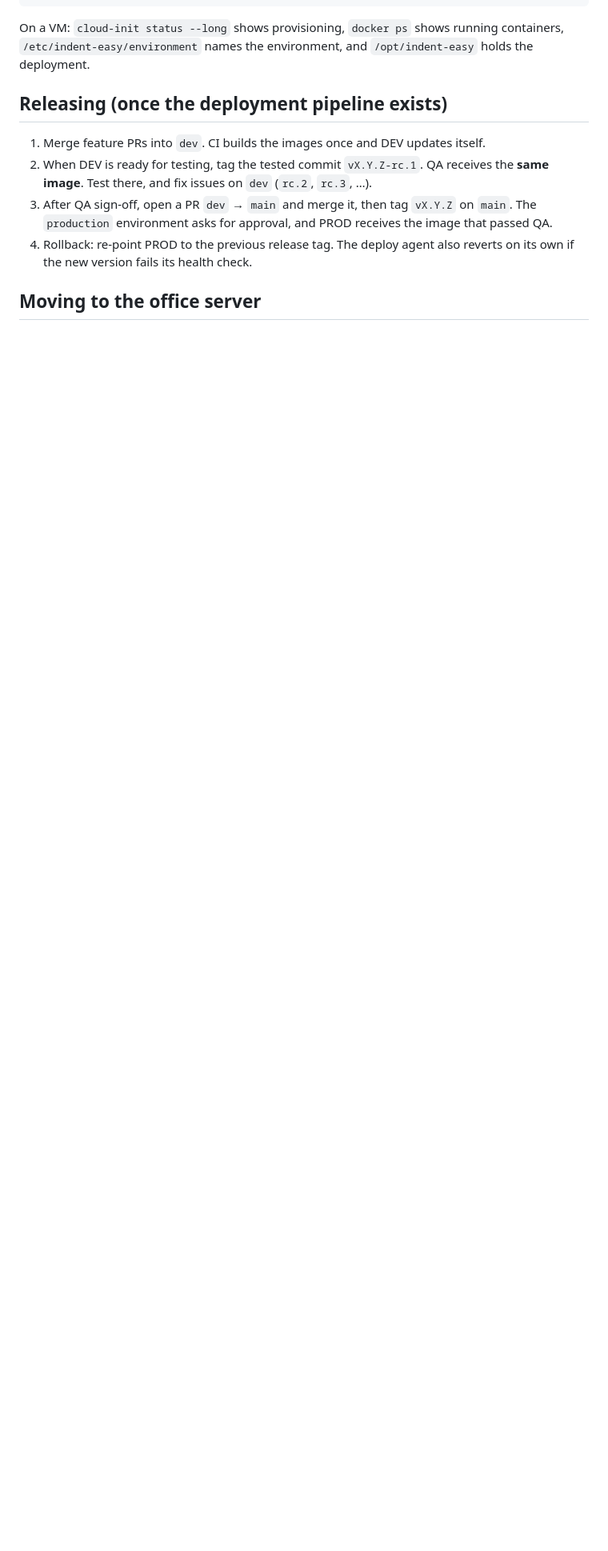
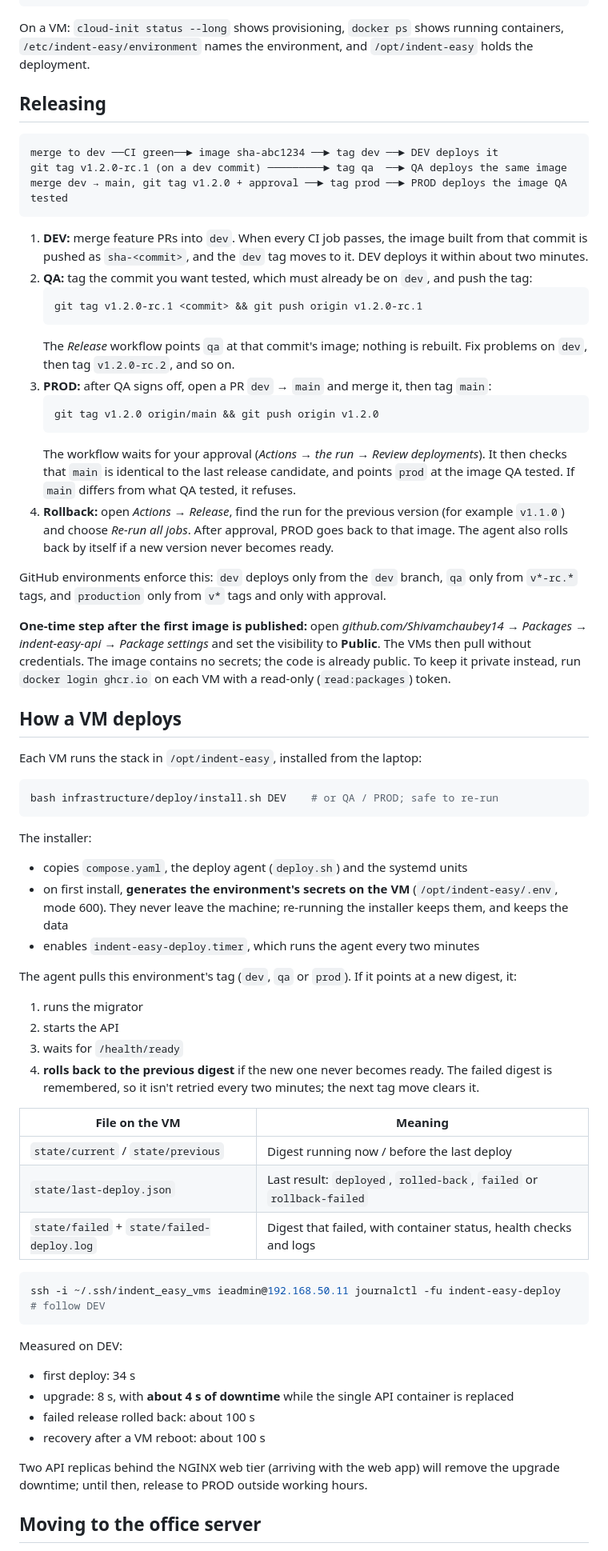
Before and after one commit to Shivamchaubey14/indent-easy-platform, a Markdown page: docs/runbooks/environments.md, the part around one of its changes. Shown at 80% size. Drawn GitHub-style; blank space fills up the shorter version.

Commit message:
Document releasing and how the VMs deploy
Covers the tag-based release flow, approving and rolling back
production, the one-time step of making the image package public,
installing the stack on a VM, the agent's state files, and the
measured deploy, rollback and reboot times, including the few
seconds of downtime a single API container causes during an upgrade.

````diff
--- a/docs/runbooks/environments.md
+++ b/docs/runbooks/environments.md
@@ -67,15 +67,81 @@ powershell -File infrastructure\vm\vm.ps1 ssh DEV         # shell as ieadmin
 On a VM: `cloud-init status --long` shows provisioning, `docker ps` shows running containers,
 `/etc/indent-easy/environment` names the environment, and `/opt/indent-easy` holds the deployment.
 
-## Releasing (once the deployment pipeline exists)
+## Releasing
 
-1. Merge feature PRs into `dev`. CI builds the images once and DEV updates itself.
-2. When DEV is ready for testing, tag the tested commit `vX.Y.Z-rc.1`. QA receives the **same
-   image**. Test there, and fix issues on `dev` (`rc.2`, `rc.3`, …).
-3. After QA sign-off, open a PR `dev` → `main` and merge it, then tag `vX.Y.Z` on `main`. The
-   `production` environment asks for approval, and PROD receives the image that passed QA.
-4. Rollback: re-point PROD to the previous release tag. The deploy agent also reverts on its own
-   if the new version fails its health check.
+```text
+merge to dev ──CI green──► image sha-abc1234 ──► tag dev ──► DEV deploys it
+git tag v1.2.0-rc.1 (on a dev commit) ─────────► tag qa  ──► QA deploys the same image
+merge dev → main, git tag v1.2.0 + approval ──► tag prod ──► PROD deploys the image QA tested
+```
+
+1. **DEV:** merge feature PRs into `dev`. When every CI job passes, the image built from that commit
+   is pushed as `sha-<commit>`, and the `dev` tag moves to it. DEV deploys it within about two minutes.
+2. **QA:** tag the commit you want tested, which must already be on `dev`, and push the tag:
+   ```sh
+   git tag v1.2.0-rc.1 <commit> && git push origin v1.2.0-rc.1
+   ```
+   The *Release* workflow points `qa` at that commit's image; nothing is rebuilt. Fix problems on
+   `dev`, then tag `v1.2.0-rc.2`, and so on.
+3. **PROD:** after QA signs off, open a PR `dev` → `main` and merge it, then tag `main`:
+   ```sh
+   git tag v1.2.0 origin/main && git push origin v1.2.0
+   ```
+   The workflow waits for your approval (*Actions → the run → Review deployments*). It then
+   checks that `main` is identical to the last release candidate, and points `prod` at the image QA
+   tested. If `main` differs from what QA tested, it refuses.
+4. **Rollback:** open *Actions → Release*, find the run for the previous version (for example
+   `v1.1.0`) and choose *Re-run all jobs*. After approval, PROD goes back to that image. The agent
+   also rolls back by itself if a new version never becomes ready.
+
+GitHub environments enforce this: `dev` deploys only from the `dev` branch, `qa` only from
+`v*-rc.*` tags, and `production` only from `v*` tags and only with approval.
+
+**One-time step after the first image is published:** open
+*github.com/Shivamchaubey14 → Packages → indent-easy-api → Package settings* and set the visibility
+to **Public**. The VMs then pull without credentials. The image contains no secrets; the code is
+already public. To keep it private instead, run `docker login ghcr.io` on each VM with a
+read-only (`read:packages`) token.
+
+## How a VM deploys
+
+Each VM runs the stack in `/opt/indent-easy`, installed from the laptop:
+
+```sh
+bash infrastructure/deploy/install.sh DEV    # or QA / PROD; safe to re-run
+```
+
+The installer:
+- copies `compose.yaml`, the deploy agent (`deploy.sh`) and the systemd units
+- on first install, **generates the environment's secrets on the VM** (`/opt/indent-easy/.env`, mode
+  600). They never leave the machine; re-running the installer keeps them, and keeps the data
+- enables `indent-easy-deploy.timer`, which runs the agent every two minutes
+
+The agent pulls this environment's tag (`dev`, `qa` or `prod`). If it points at a new digest, it:
+1. runs the migrator
+2. starts the API
+3. waits for `/health/ready`
+4. **rolls back to the previous digest** if the new one never becomes ready. The failed digest is
+   remembered, so it isn't retried every two minutes; the next tag move clears it.
+
+| File on the VM | Meaning |
+|---|---|
+| `state/current` / `state/previous` | Digest running now / before the last deploy |
+| `state/last-deploy.json` | Last result: `deployed`, `rolled-back`, `failed` or `rollback-failed` |
+| `state/failed` + `state/failed-deploy.log` | Digest that failed, with container status, health checks and logs |
+
+```sh
+ssh -i ~/.ssh/indent_easy_vms ieadmin@192.168.50.11 journalctl -fu indent-easy-deploy   # follow DEV
+```
+
+Measured on DEV:
+- first deploy: 34 s
+- upgrade: 8 s, with **about 4 s of downtime** while the single API container is replaced
+- failed release rolled back: about 100 s
+- recovery after a VM reboot: about 100 s
+
+Two API replicas behind the NGINX web tier (arriving with the web app) will remove the upgrade
+downtime; until then, release to PROD outside working hours.
 
 ## Moving to the office server
 
````
Also changed, not shown: other parts of docs/runbooks/environments.md (+2 -0 lines), docs/PROGRESS.md (+9 -2 lines).
